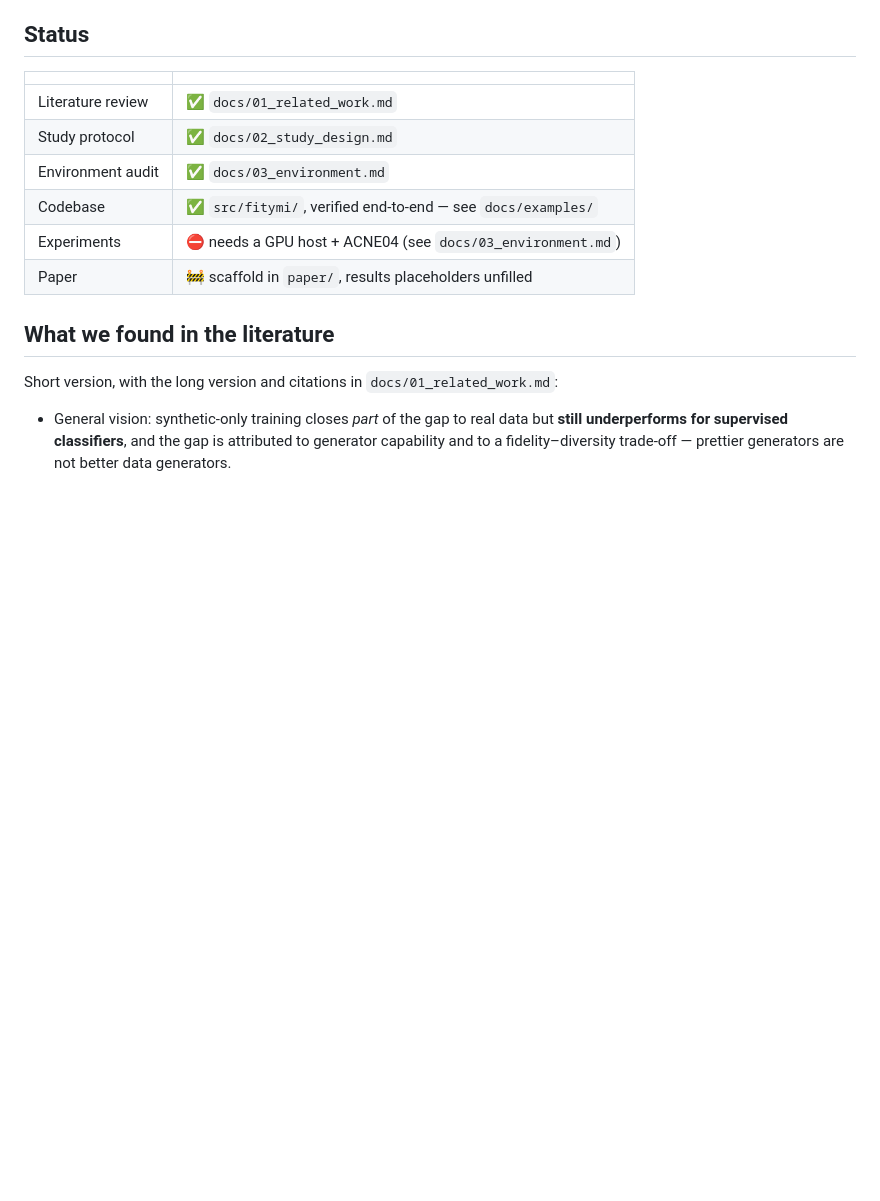
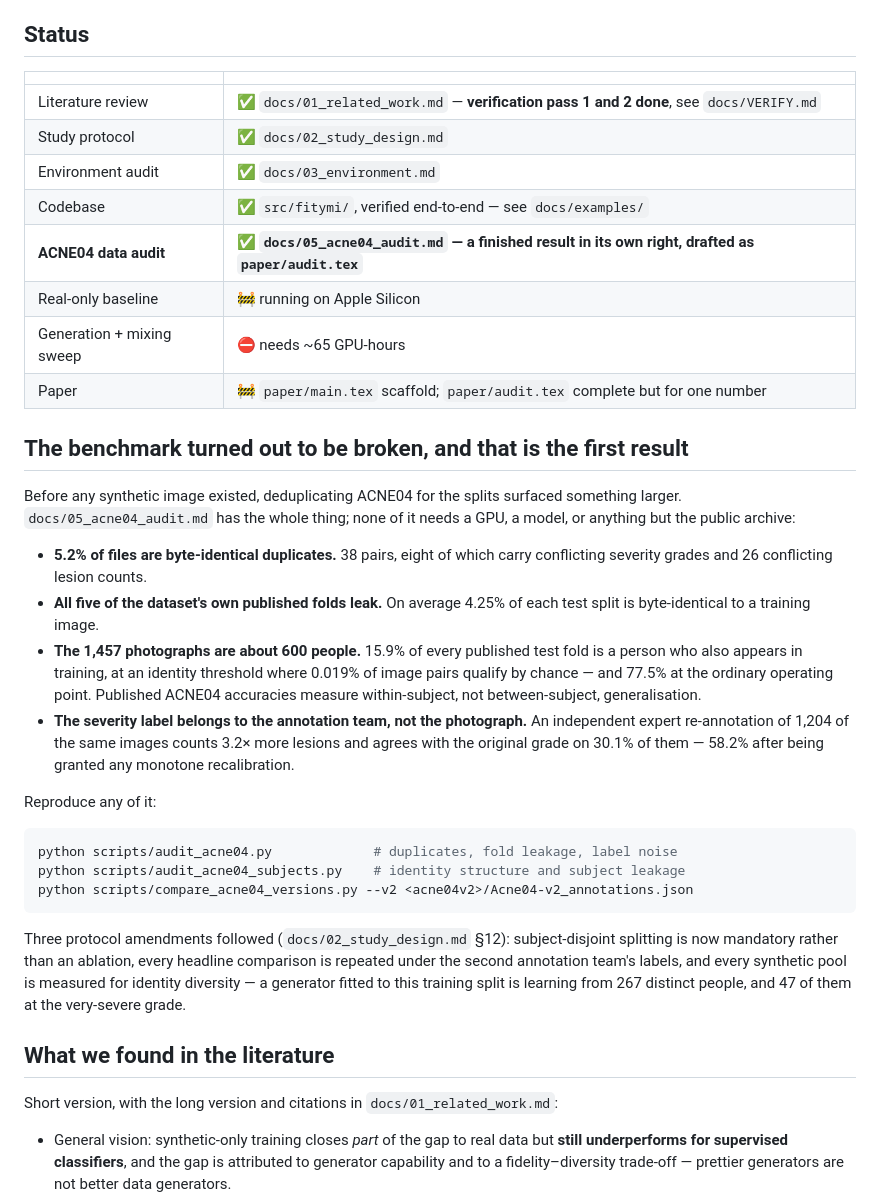
Before and after one commit to GLESAV/fake_it_til_you_make_it, a Markdown page: README.md, the part around the change. Rendered like a GitHub page; blank space fills up the shorter version.

Commit message:
Rewrite the README around the result that actually landed first
The status table said experiments were blocked on a GPU host and the dataset. Both are
here now, and what came out first was not a substitution curve -- deduplicating ACNE04 for
the splits surfaced a benchmark audit that stands on its own and needs no GPU to check.

The README now leads with that, gives the four findings with the commands that reproduce
each, and records the three protocol amendments they forced.

Co-Authored-By: Claude Opus 5 (1M context) <noreply@anthropic.com>
Claude-Session: https://claude.ai/code/session_019ne8RsAm11147TkXAqmUry

````diff
--- a/README.md
+++ b/README.md
@@ -24,12 +24,47 @@ constant, and evaluate every arm on the *same sealed real test set*.
 
 | | |
 |---|---|
-| Literature review | ✅ `docs/01_related_work.md` |
+| Literature review | ✅ `docs/01_related_work.md` — **verification pass 1 and 2 done**, see `docs/VERIFY.md` |
 | Study protocol | ✅ `docs/02_study_design.md` |
 | Environment audit | ✅ `docs/03_environment.md` |
 | Codebase | ✅ `src/fitymi/`, verified end-to-end — see `docs/examples/` |
-| Experiments | ⛔ needs a GPU host + ACNE04 (see `docs/03_environment.md`) |
-| Paper | 🚧 scaffold in `paper/`, results placeholders unfilled |
+| **ACNE04 data audit** | ✅ **`docs/05_acne04_audit.md` — a finished result in its own right, drafted as `paper/audit.tex`** |
+| Real-only baseline | 🚧 running on Apple Silicon |
+| Generation + mixing sweep | ⛔ needs ~65 GPU-hours |
+| Paper | 🚧 `paper/main.tex` scaffold; `paper/audit.tex` complete but for one number |
+
+## The benchmark turned out to be broken, and that is the first result
+
+Before any synthetic image existed, deduplicating ACNE04 for the splits surfaced
+something larger. `docs/05_acne04_audit.md` has the whole thing; none of it needs a GPU,
+a model, or anything but the public archive:
+
+- **5.2% of files are byte-identical duplicates.** 38 pairs, eight of which carry
+  conflicting severity grades and 26 conflicting lesion counts.
+- **All five of the dataset's own published folds leak.** On average 4.25% of each test
+  split is byte-identical to a training image.
+- **The 1,457 photographs are about 600 people.** 15.9% of every published test fold is a
+  person who also appears in training, at an identity threshold where 0.019% of image
+  pairs qualify by chance — and 77.5% at the ordinary operating point. Published ACNE04
+  accuracies measure within-subject, not between-subject, generalisation.
+- **The severity label belongs to the annotation team, not the photograph.** An
+  independent expert re-annotation of 1,204 of the same images counts 3.2× more lesions
+  and agrees with the original grade on 30.1% of them — 58.2% after being granted any
+  monotone recalibration.
+
+Reproduce any of it:
+
+```bash
+python scripts/audit_acne04.py             # duplicates, fold leakage, label noise
+python scripts/audit_acne04_subjects.py    # identity structure and subject leakage
+python scripts/compare_acne04_versions.py --v2 <acne04v2>/Acne04-v2_annotations.json
+```
+
+Three protocol amendments followed (`docs/02_study_design.md` §12): subject-disjoint
+splitting is now mandatory rather than an ablation, every headline comparison is repeated
+under the second annotation team's labels, and every synthetic pool is measured for
+identity diversity — a generator fitted to this training split is learning from 267
+distinct people, and 47 of them at the very-severe grade.
 
 ## What we found in the literature
 
````
